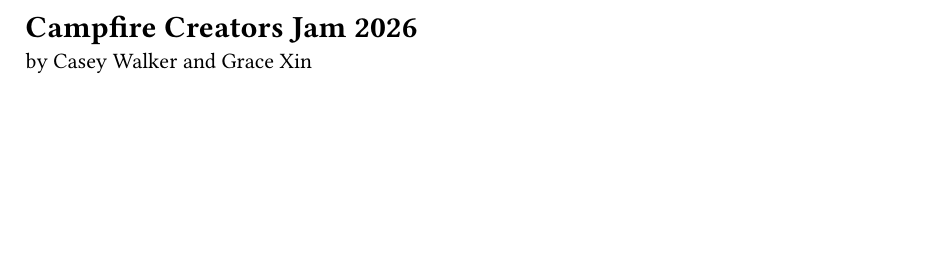
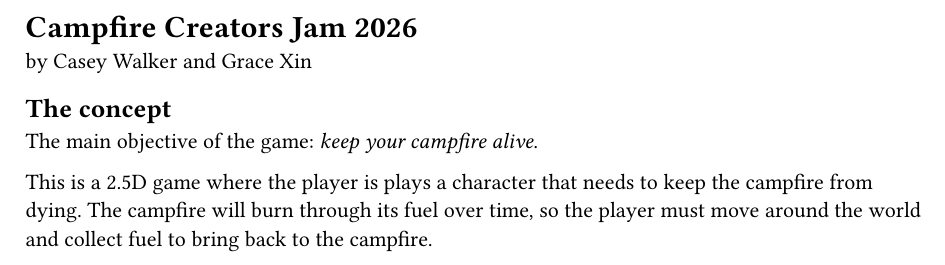
Before and after one commit to kcmw3e/campfire-jam-2026, a Typst document (docs/main.typ): part of the page, cut so that both start at the same text, the shorter picture padded with empty space. Compiled offline with Typst 0.15.

Commit message:
Add doc section about the game concept

```diff
--- a/docs/main.typ
+++ b/docs/main.typ
@@ -1,3 +1,12 @@
 = Campfire Creators Jam 2026
 
 by Casey Walker and Grace Xin
+
+== The concept
+
+The main objective of the game: _keep your campfire alive_.
+
+This is a 2.5D game where the player is plays a character that needs to keep the
+  campfire from dying.
+The campfire will burn through its fuel over time, so the player must move
+  around the world and collect fuel to bring back to the campfire.
```
